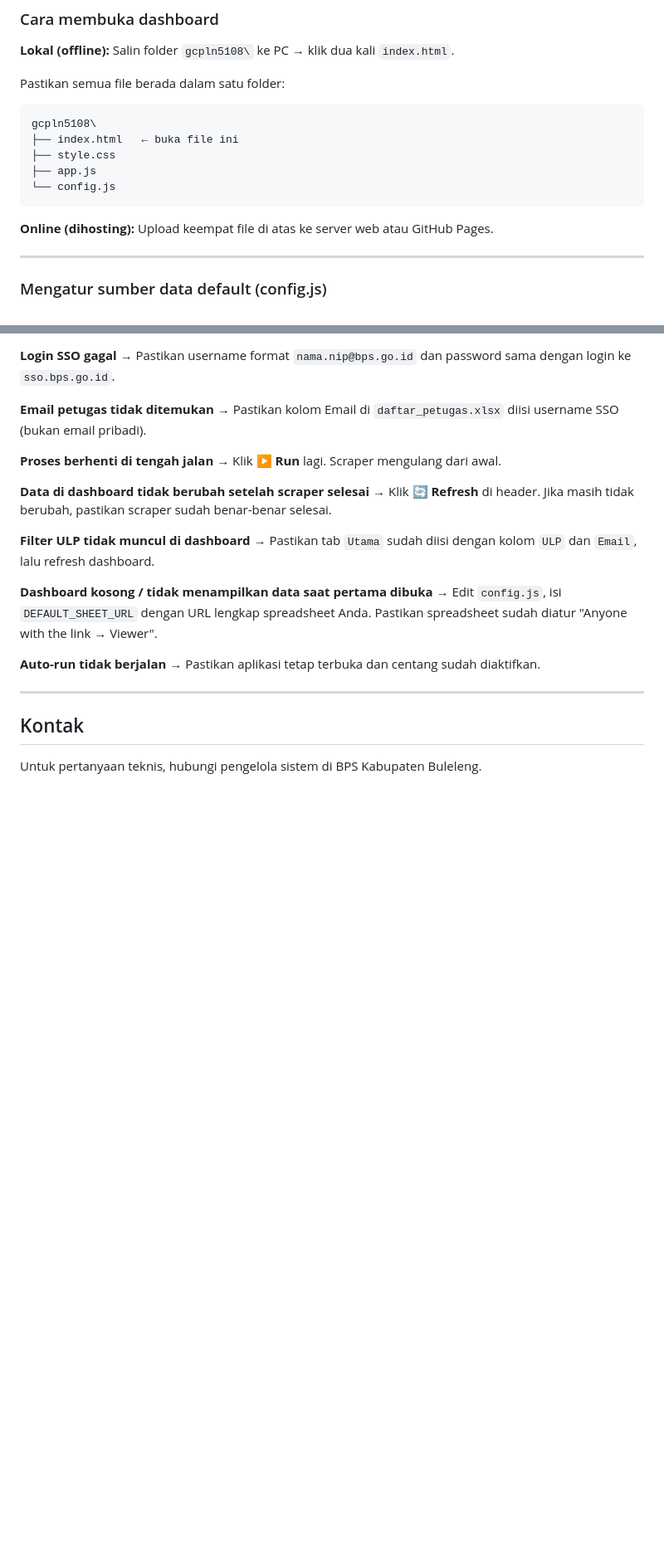
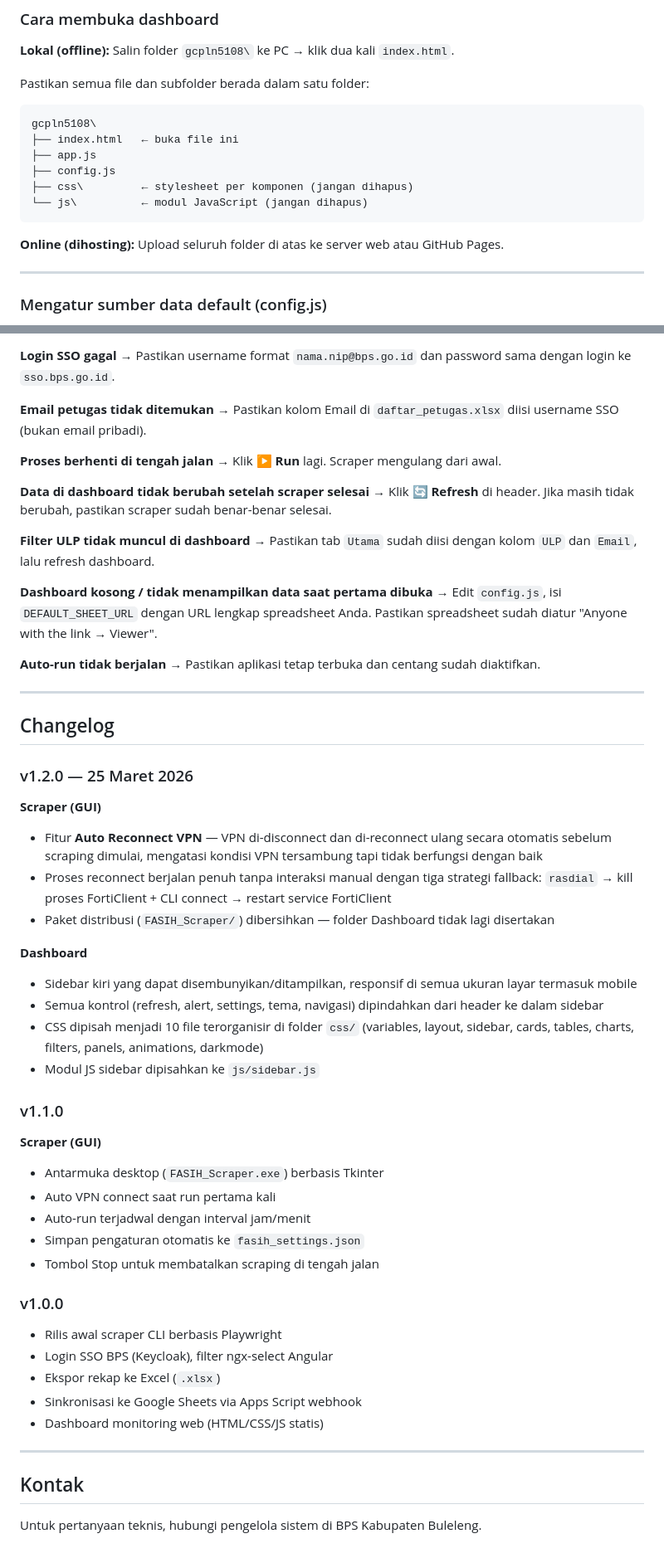
Before and after one commit to zul-zulkar/gcpln5108, a Markdown page: README.md, 2 parts joined by grey strips. Shown at 83% size. Drawn GitHub-style; blank space fills up the shorter version.

Commit message:
feat: update README with new sidebar functionality, auto reconnect VPN feature, and changelog for v1.2.0

````diff
--- a/README.md
+++ b/README.md
@@ -336,16 +336,17 @@ Klik kanan `FASIH_Scraper.exe` → **Send to → Desktop (create shortcut)**
 
 **Lokal (offline):** Salin folder `gcpln5108\` ke PC → klik dua kali `index.html`.
 
-Pastikan semua file berada dalam satu folder:
+Pastikan semua file dan subfolder berada dalam satu folder:
 ```
 gcpln5108\
 ├── index.html   ← buka file ini
-├── style.css
 ├── app.js
-└── config.js
+├── config.js
+├── css\         ← stylesheet per komponen (jangan dihapus)
+└── js\          ← modul JavaScript (jangan dihapus)
 ```
 
-**Online (dihosting):** Upload keempat file di atas ke server web atau GitHub Pages.
+**Online (dihosting):** Upload seluruh folder di atas ke server web atau GitHub Pages.
 
 ---
 
@@ -423,6 +426,40 @@ Pengaturan ini tersimpan di browser (tidak mengubah `config.js`). Klik **↺ Def
 
 ---
 
+## Changelog
+
+### v1.2.0 — 25 Maret 2026
+
+**Scraper (GUI)**
+- Fitur **Auto Reconnect VPN** — VPN di-disconnect dan di-reconnect ulang secara otomatis sebelum scraping dimulai, mengatasi kondisi VPN tersambung tapi tidak berfungsi dengan baik
+- Proses reconnect berjalan penuh tanpa interaksi manual dengan tiga strategi fallback: `rasdial` → kill proses FortiClient + CLI connect → restart service FortiClient
+- Paket distribusi (`FASIH_Scraper/`) dibersihkan — folder Dashboard tidak lagi disertakan
+
+**Dashboard**
+- Sidebar kiri yang dapat disembunyikan/ditampilkan, responsif di semua ukuran layar termasuk mobile
+- Semua kontrol (refresh, alert, settings, tema, navigasi) dipindahkan dari header ke dalam sidebar
+- CSS dipisah menjadi 10 file terorganisir di folder `css/` (variables, layout, sidebar, cards, tables, charts, filters, panels, animations, darkmode)
+- Modul JS sidebar dipisahkan ke `js/sidebar.js`
+
+### v1.1.0
+
+**Scraper (GUI)**
+- Antarmuka desktop (`FASIH_Scraper.exe`) berbasis Tkinter
+- Auto VPN connect saat run pertama kali
+- Auto-run terjadwal dengan interval jam/menit
+- Simpan pengaturan otomatis ke `fasih_settings.json`
+- Tombol Stop untuk membatalkan scraping di tengah jalan
+
+### v1.0.0
+
+- Rilis awal scraper CLI berbasis Playwright
+- Login SSO BPS (Keycloak), filter ngx-select Angular
+- Ekspor rekap ke Excel (`.xlsx`)
+- Sinkronisasi ke Google Sheets via Apps Script webhook
+- Dashboard monitoring web (HTML/CSS/JS statis)
+
+---
+
 ## Kontak
 
 Untuk pertanyaan teknis, hubungi pengelola sistem di BPS Kabupaten Buleleng.
````
Also changed, not shown: other parts of README.md (+7 -5 lines).
